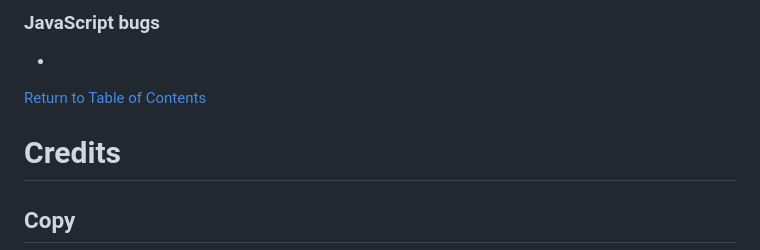
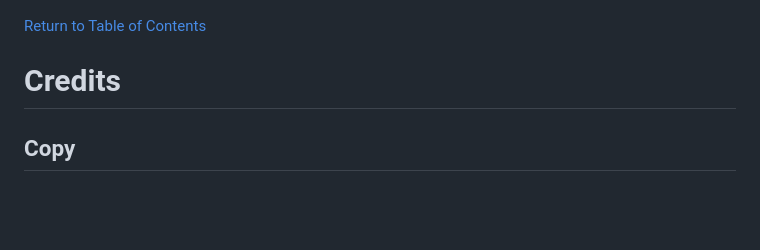
Before and after one commit to GaryDolan/ci-p2-blackjack, a Markdown page: README.md, the part around the change printed below. Drawn GitHub-style; blank space fills up the shorter version.

```diff
--- a/README.md
+++ b/README.md
@@ -553,7 +553,4 @@ During the automated testing various errors were found in the online game, all e
 
-*
-### JavaScript bugs
-*
 
 [Return to Table of Contents](#table-of-contents)
 
```
Also changed, not shown: other parts of README.md (+3 -3 lines), documentation/testing/html-validation-warn-errors.png (added), 1 other file.
